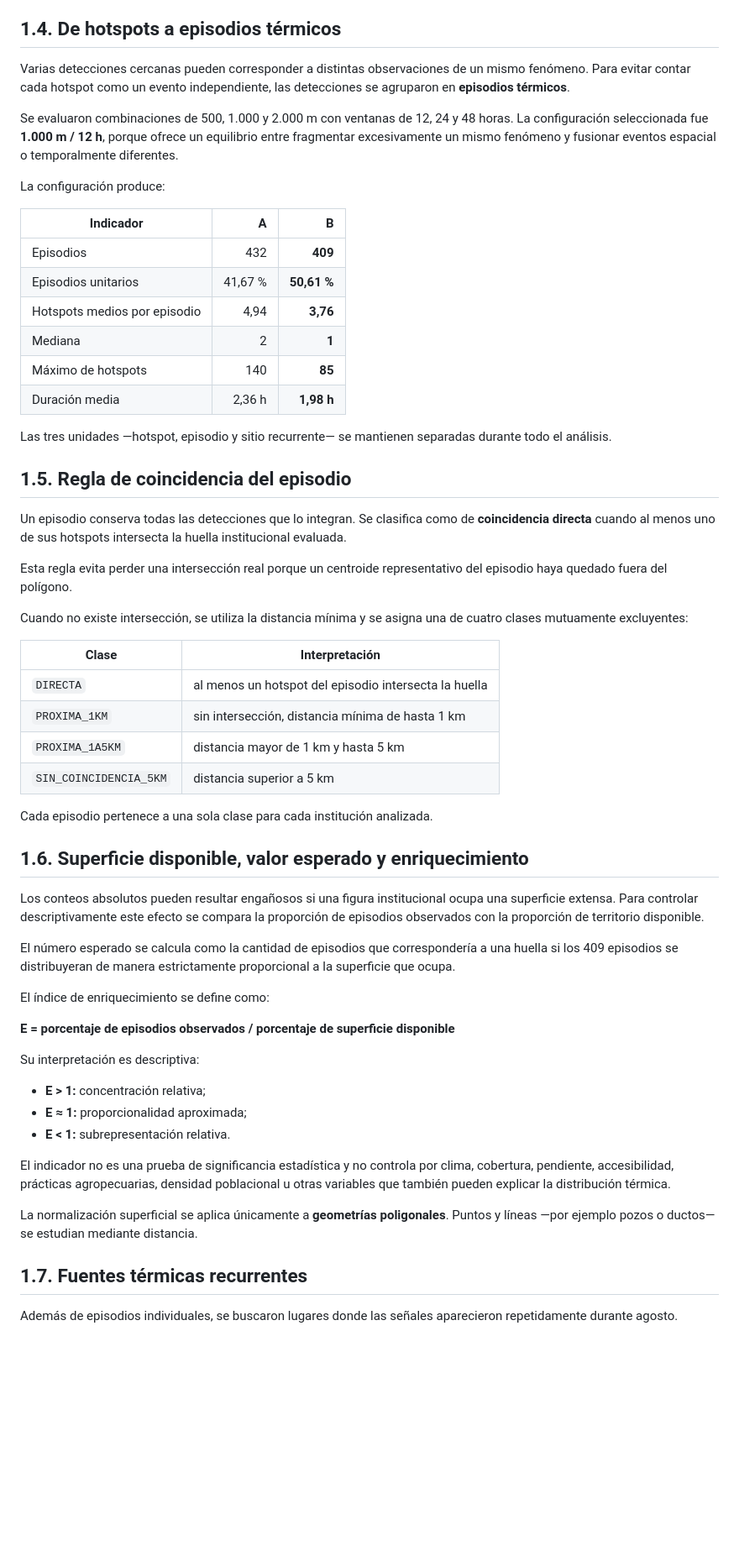
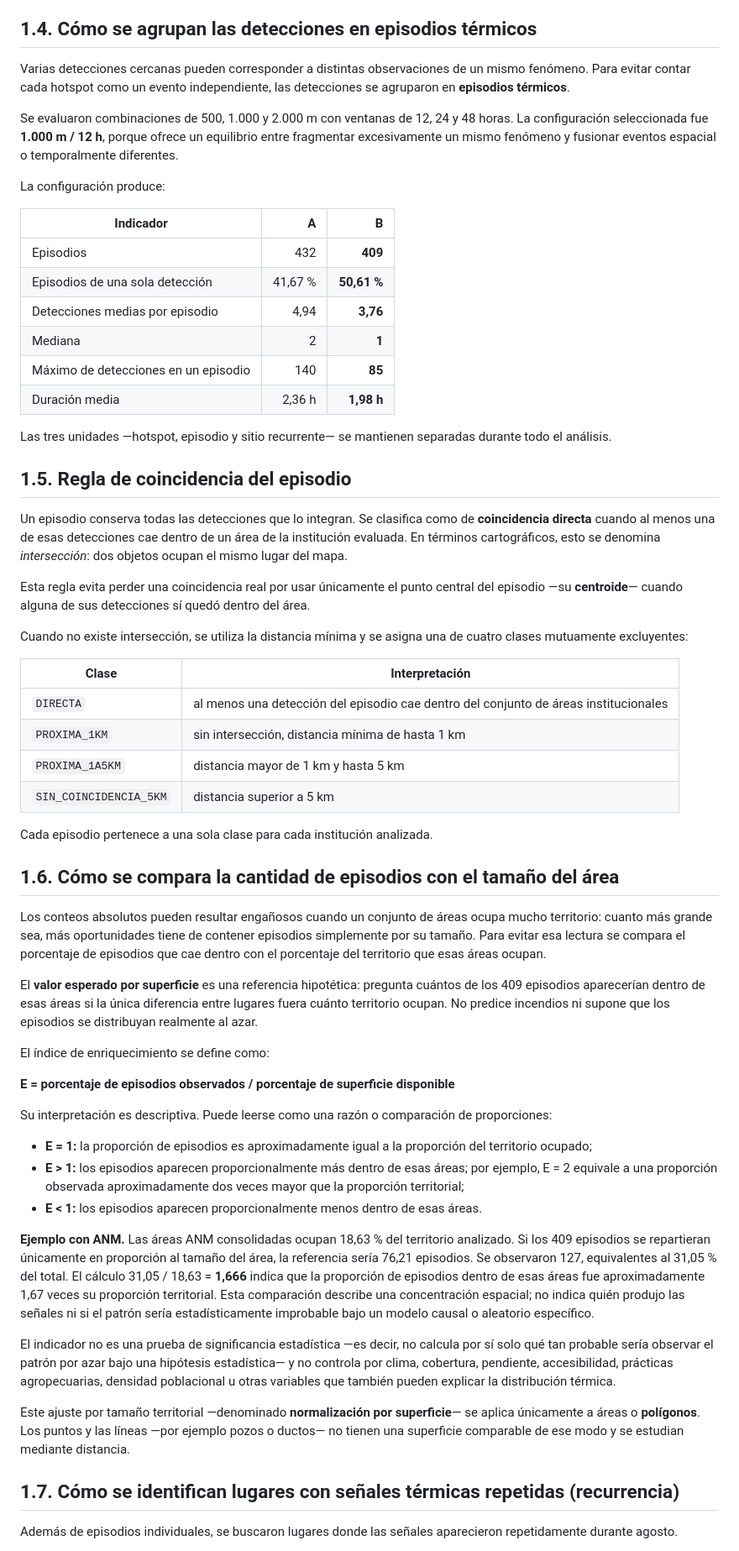
Before and after one commit to jcgomezga/incendios-tolima-2026, a Markdown page: docs/01_metodologia_general_v2.md, the part around one of its changes. Shown at 84% size. Rendered like a GitHub page; blank space fills up the shorter version.

Commit message:
Explicar conceptos metodológicos en lenguaje accesible

```diff
--- a/docs/01_metodologia_general_v2.md
+++ b/docs/01_metodologia_general_v2.md
@@ -27,7 +47,7 @@ Se conservaron dos escenarios:
 
 El **escenario B** es el resultado principal. NASA FIRMS advierte que los datos e imágenes de Suomi-NPP recibidos después de las 17:45 UTC del 9 de marzo de 2026 pueden no cumplir las especificaciones de misión debido a una anomalía y recomienda cautela hasta completar su verificación instrumental. Dado que todo el periodo analizado es posterior a esa fecha, B excluye las 597 observaciones Suomi-NPP como control de calidad. El escenario A conserva todos los sensores como análisis de sensibilidad para evaluar cuánto depende la estructura de los resultados de esa exclusión; esta decisión no invalida de forma general el producto VIIRS Suomi-NPP.
 
-## 1.4. De hotspots a episodios térmicos
+## 1.4. Cómo se agrupan las detecciones en episodios térmicos
 
 Varias detecciones cercanas pueden corresponder a distintas observaciones de un mismo fenómeno. Para evitar contar cada hotspot como un evento independiente, las detecciones se agruparon en **episodios térmicos**.
 
@@ -38,52 +58,54 @@ La configuración produce:
 | Indicador | A | B |
 |---|---:|---:|
 | Episodios | 432 | **409** |
-| Episodios unitarios | 41,67 % | **50,61 %** |
-| Hotspots medios por episodio | 4,94 | **3,76** |
+| Episodios de una sola detección | 41,67 % | **50,61 %** |
+| Detecciones medias por episodio | 4,94 | **3,76** |
 | Mediana | 2 | **1** |
-| Máximo de hotspots | 140 | **85** |
+| Máximo de detecciones en un episodio | 140 | **85** |
 | Duración media | 2,36 h | **1,98 h** |
 
 Las tres unidades —hotspot, episodio y sitio recurrente— se mantienen separadas durante todo el análisis.
 
 ## 1.5. Regla de coincidencia del episodio
 
-Un episodio conserva todas las detecciones que lo integran. Se clasifica como de **coincidencia directa** cuando al menos uno de sus hotspots intersecta la huella institucional evaluada.
+Un episodio conserva todas las detecciones que lo integran. Se clasifica como de **coincidencia directa** cuando al menos una de esas detecciones cae dentro de un área de la institución evaluada. En términos cartográficos, esto se denomina *intersección*: dos objetos ocupan el mismo lugar del mapa.
 
-Esta regla evita perder una intersección real porque un centroide representativo del episodio haya quedado fuera del polígono.
+Esta regla evita perder una coincidencia real por usar únicamente el punto central del episodio —su **centroide**— cuando alguna de sus detecciones sí quedó dentro del área.
 
 Cuando no existe intersección, se utiliza la distancia mínima y se asigna una de cuatro clases mutuamente excluyentes:
 
 | Clase | Interpretación |
 |---|---|
-| `DIRECTA` | al menos un hotspot del episodio intersecta la huella |
+| `DIRECTA` | al menos una detección del episodio cae dentro del conjunto de áreas institucionales |
 | `PROXIMA_1KM` | sin intersección, distancia mínima de hasta 1 km |
 | `PROXIMA_1A5KM` | distancia mayor de 1 km y hasta 5 km |
 | `SIN_COINCIDENCIA_5KM` | distancia superior a 5 km |
 
 Cada episodio pertenece a una sola clase para cada institución analizada.
 
-## 1.6. Superficie disponible, valor esperado y enriquecimiento
+## 1.6. Cómo se compara la cantidad de episodios con el tamaño del área
 
-Los conteos absolutos pueden resultar engañosos si una figura institucional ocupa una superficie extensa. Para controlar descriptivamente este efecto se compara la proporción de episodios observados con la proporción de territorio disponible.
+Los conteos absolutos pueden resultar engañosos cuando un conjunto de áreas ocupa mucho territorio: cuanto más grande sea, más oportunidades tiene de contener episodios simplemente por su tamaño. Para evitar esa lectura se compara el porcentaje de episodios que cae dentro con el porcentaje del territorio que esas áreas ocupan.
 
-El número esperado se calcula como la cantidad de episodios que correspondería a una huella si los 409 episodios se distribuyeran de manera estrictamente proporcional a la superficie que ocupa.
+El **valor esperado por superficie** es una referencia hipotética: pregunta cuántos de los 409 episodios aparecerían dentro de esas áreas si la única diferencia entre lugares fuera cuánto territorio ocupan. No predice incendios ni supone que los episodios se distribuyan realmente al azar.
 
 El índice de enriquecimiento se define como:
 
 **E = porcentaje de episodios observados / porcentaje de superficie disponible**
 
-Su interpretación es descriptiva:
+Su interpretación es descriptiva. Puede leerse como una razón o comparación de proporciones:
 
-- **E > 1:** concentración relativa;
-- **E ≈ 1:** proporcionalidad aproximada;
-- **E < 1:** subrepresentación relativa.
+- **E = 1:** la proporción de episodios es aproximadamente igual a la proporción del territorio ocupado;
+- **E > 1:** los episodios aparecen proporcionalmente más dentro de esas áreas; por ejemplo, E = 2 equivale a una proporción observada aproximadamente dos veces mayor que la proporción territorial;
+- **E < 1:** los episodios aparecen proporcionalmente menos dentro de esas áreas.
 
-El indicador no es una prueba de significancia estadística y no controla por clima, cobertura, pendiente, accesibilidad, prácticas agropecuarias, densidad poblacional u otras variables que también pueden explicar la distribución térmica.
+**Ejemplo con ANM.** Las áreas ANM consolidadas ocupan 18,63 % del territorio analizado. Si los 409 episodios se repartieran únicamente en proporción al tamaño del área, la referencia sería 76,21 episodios. Se observaron 127, equivalentes al 31,05 % del total. El cálculo 31,05 / 18,63 = **1,666** indica que la proporción de episodios dentro de esas áreas fue aproximadamente 1,67 veces su proporción territorial. Esta comparación describe una concentración espacial; no indica quién produjo las señales ni si el patrón sería estadísticamente improbable bajo un modelo causal o aleatorio específico.
 
-La normalización superficial se aplica únicamente a **geometrías poligonales**. Puntos y líneas —por ejemplo pozos o ductos— se estudian mediante distancia.
+El indicador no es una prueba de significancia estadística —es decir, no calcula por sí solo qué tan probable sería observar el patrón por azar bajo una hipótesis estadística— y no controla por clima, cobertura, pendiente, accesibilidad, prácticas agropecuarias, densidad poblacional u otras variables que también pueden explicar la distribución térmica.
 
-## 1.7. Fuentes térmicas recurrentes
+Este ajuste por tamaño territorial —denominado **normalización por superficie**— se aplica únicamente a áreas o **polígonos**. Los puntos y las líneas —por ejemplo pozos o ductos— no tienen una superficie comparable de ese modo y se estudian mediante distancia.
+
+## 1.7. Cómo se identifican lugares con señales térmicas repetidas (recurrencia)
 
 Además de episodios individuales, se buscaron lugares donde las señales aparecieron repetidamente durante agosto.
 
```
Also changed, not shown: other parts of docs/01_metodologia_general_v2.md (+27 -7 lines).
